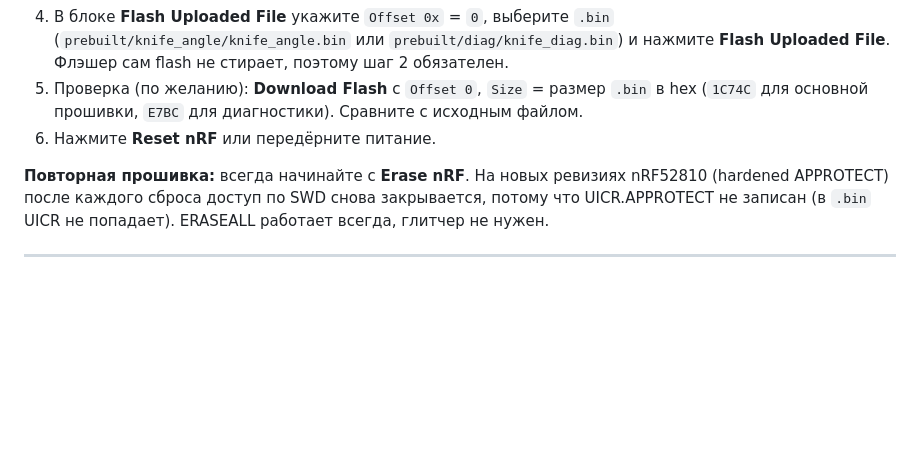
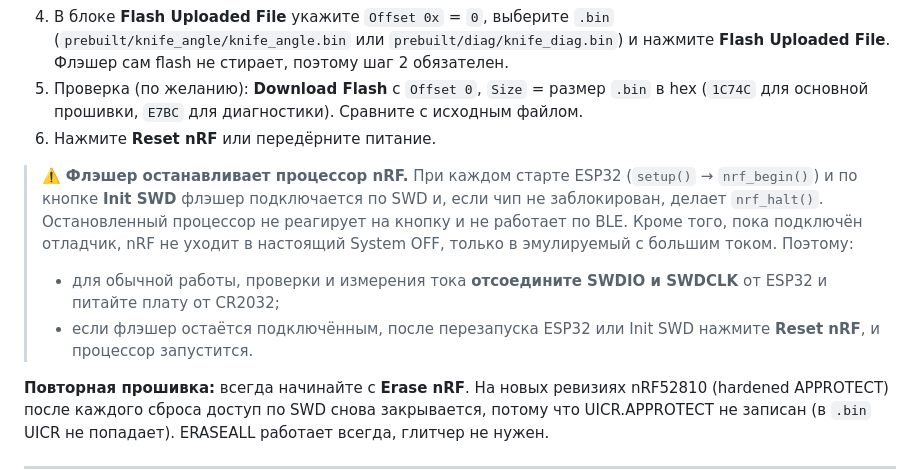
Before and after one commit to Antehich/knife_sharpening, a Markdown page: README.md, the part around the change. GitHub-like rendering; blank space fills up the shorter version.

Commit message:
README: warn that the SWD flasher halts the nRF CPU
The ESP32 flasher calls nrf_begin() at boot and on Init SWD, which halts
the core of an unlocked nRF (DHCSR C_HALT). With SWD still wired, a power
cycle that also restarts the ESP32 leaves the device unresponsive until
Reset nRF. Document disconnecting SWDIO/SWDCLK for standalone use and
current measurements.

Co-Authored-By: Claude Opus 5.5 <noreply@anthropic.com>
Claude-Session: https://claude.ai/code/session_016msy8EBjmM9mibYUiidkW9

```diff
--- a/README.md
+++ b/README.md
@@ -215,6 +215,16 @@ APPROTECT глитчем. Провода SWD должны быть коротк
 5. Проверка (по желанию): **Download Flash** с `Offset 0`, `Size` = размер `.bin` в hex
    (`1C74C` для основной прошивки, `E7BC` для диагностики). Сравните с исходным файлом.
 6. Нажмите **Reset nRF** или передёрните питание.
+
+> ⚠️ **Флэшер останавливает процессор nRF.** При каждом старте ESP32 (`setup()` →
+> `nrf_begin()`) и по кнопке **Init SWD** флэшер подключается по SWD и, если чип не
+> заблокирован, делает `nrf_halt()`. Остановленный процессор не реагирует на кнопку и не
+> работает по BLE. Кроме того, пока подключён отладчик, nRF не уходит в настоящий System
+> OFF, только в эмулируемый с большим током. Поэтому:
+> - для обычной работы, проверки и измерения тока **отсоедините SWDIO и SWDCLK** от ESP32
+>   и питайте плату от CR2032;
+> - если флэшер остаётся подключённым, после перезапуска ESP32 или Init SWD нажмите
+>   **Reset nRF**, и процессор запустится.
 
 **Повторная прошивка:** всегда начинайте с **Erase nRF**. На новых ревизиях nRF52810
 (hardened APPROTECT) после каждого сброса доступ по SWD снова закрывается, потому что
```
